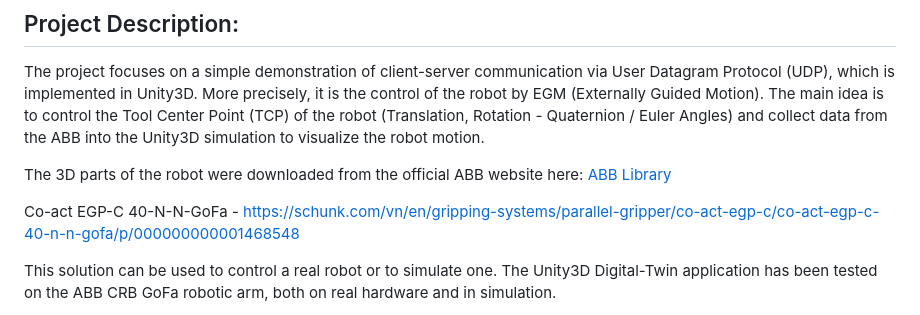
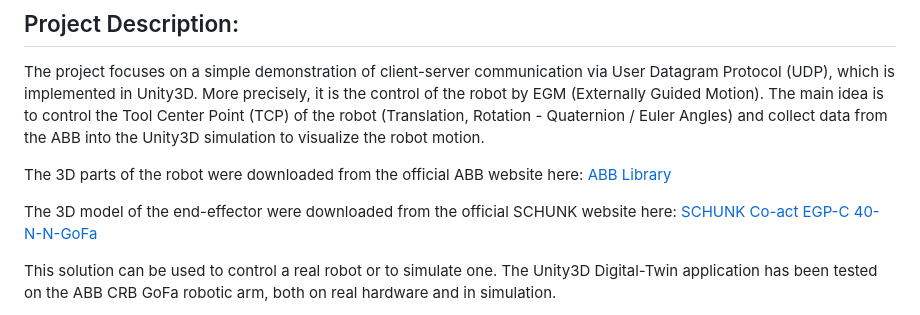
Before and after one commit to rparak/Unity3D_ABB_CRB_15000_GoFa_EGM, a Markdown page: README.md, the part around the change. Rendered like a GitHub page.

```diff
--- a/README.md
+++ b/README.md
@@ -26,7 +26,7 @@ The project focuses on a simple demonstration of client-server communication via
 
 The 3D parts of the robot were downloaded from the official ABB website here: [ABB Library](https://library.abb.com/)
 
-Co-act EGP-C 40-N-N-GoFa - https://schunk.com/vn/en/gripping-systems/parallel-gripper/co-act-egp-c/co-act-egp-c-40-n-n-gofa/p/000000000001468548
+The 3D model of the end-effector were downloaded from the official SCHUNK website here: [SCHUNK Co-act EGP-C 40-N-N-GoFa](https://schunk.com/vn/en/gripping-systems/parallel-gripper/co-act-egp-c/co-act-egp-c-40-n-n-gofa/p/000000000001468548)
 
 This solution can be used to control a real robot or to simulate one. The Unity3D Digital-Twin application has been tested on the ABB CRB GoFa robotic arm, both on real hardware and in simulation.
 
```
